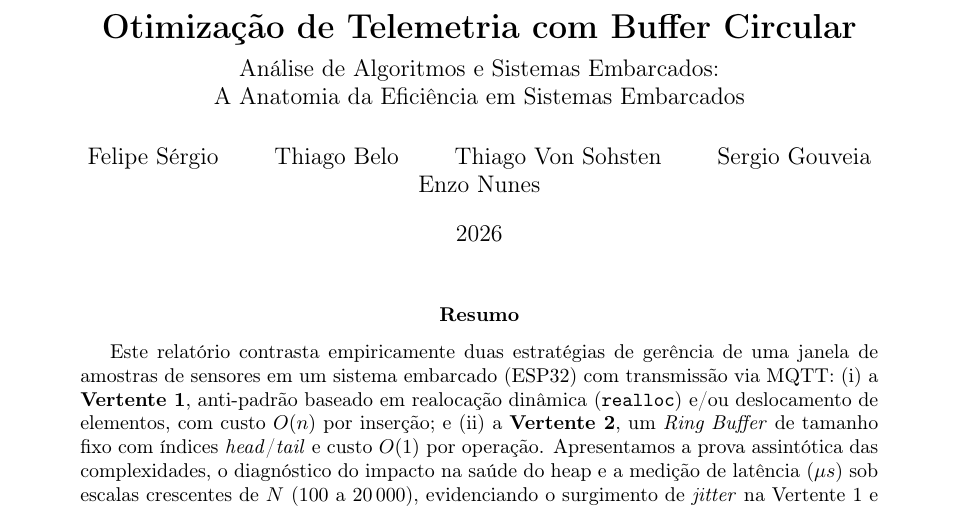
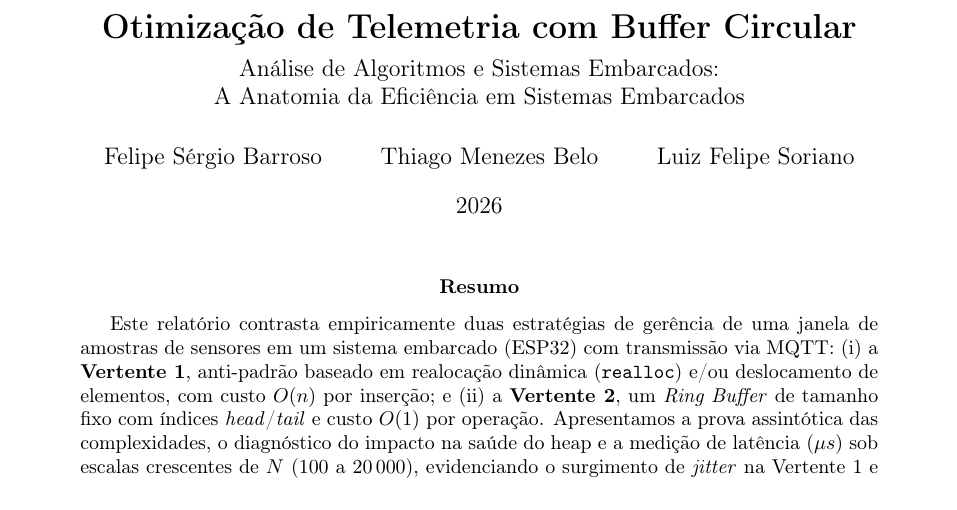
Before and after one commit to felipesergiob/SmartEntryTracker, a LaTeX paper (docs/relatorio-buffer-circular.tex): part of page 1 of 5, cut so that both start at the same text. Compiled offline with pdfLaTeX.

Commit message:
Update author information in relatorio-buffer-circular.tex for clarity and accuracy

```diff
--- a/docs/relatorio-buffer-circular.tex
+++ b/docs/relatorio-buffer-circular.tex
@@ -38,7 +38,7 @@
 
 \title{\textbf{Otimização de Telemetria com Buffer Circular}\\[0.3em]
 \large Análise de Algoritmos e Sistemas Embarcados:\\ A Anatomia da Eficiência em Sistemas Embarcados}
-\author{Felipe Sérgio \and Thiago Belo \and Thiago Von Sohsten \and Sergio Gouveia \and Enzo Nunes}
+\author{Felipe Sérgio Barroso \and Thiago Menezes Belo \and Luiz Felipe Soriano}
 \date{2026}
 
 \begin{document}
```
